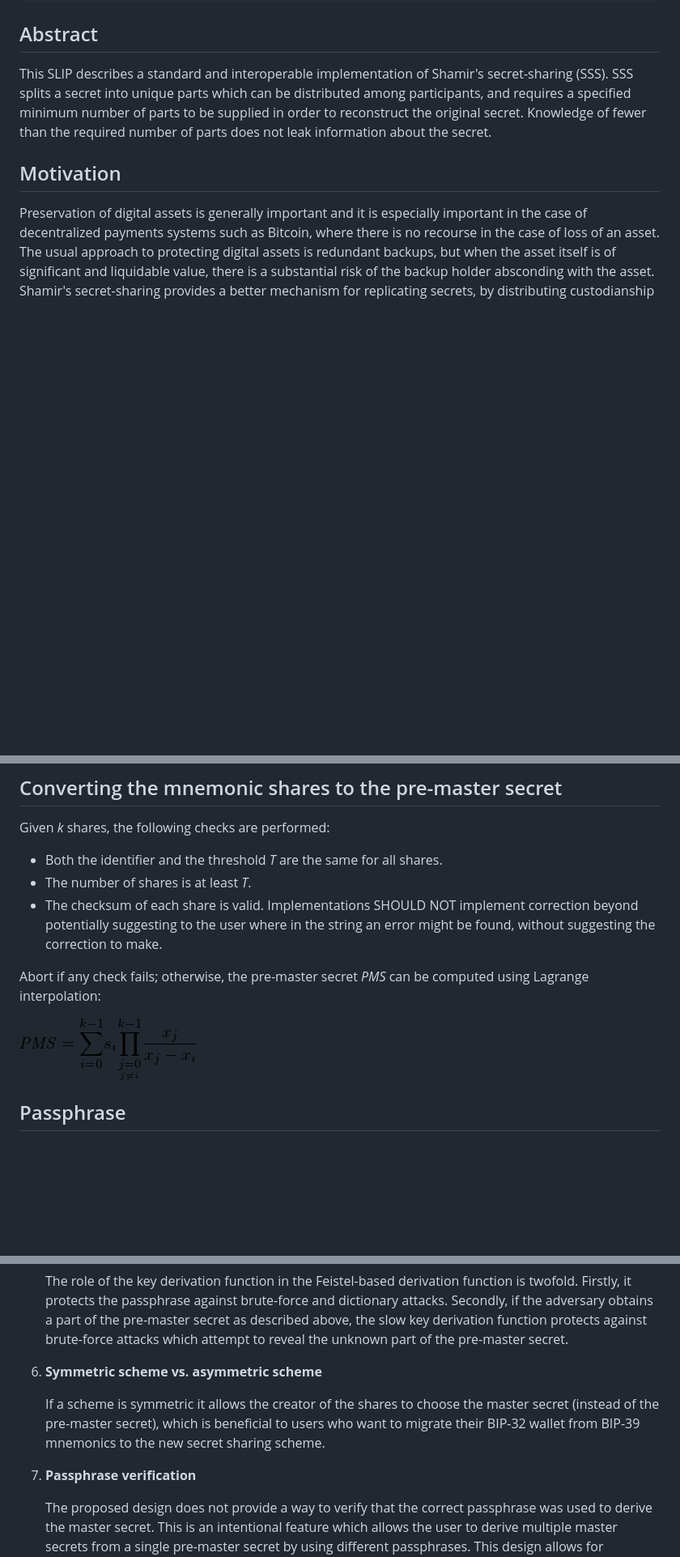
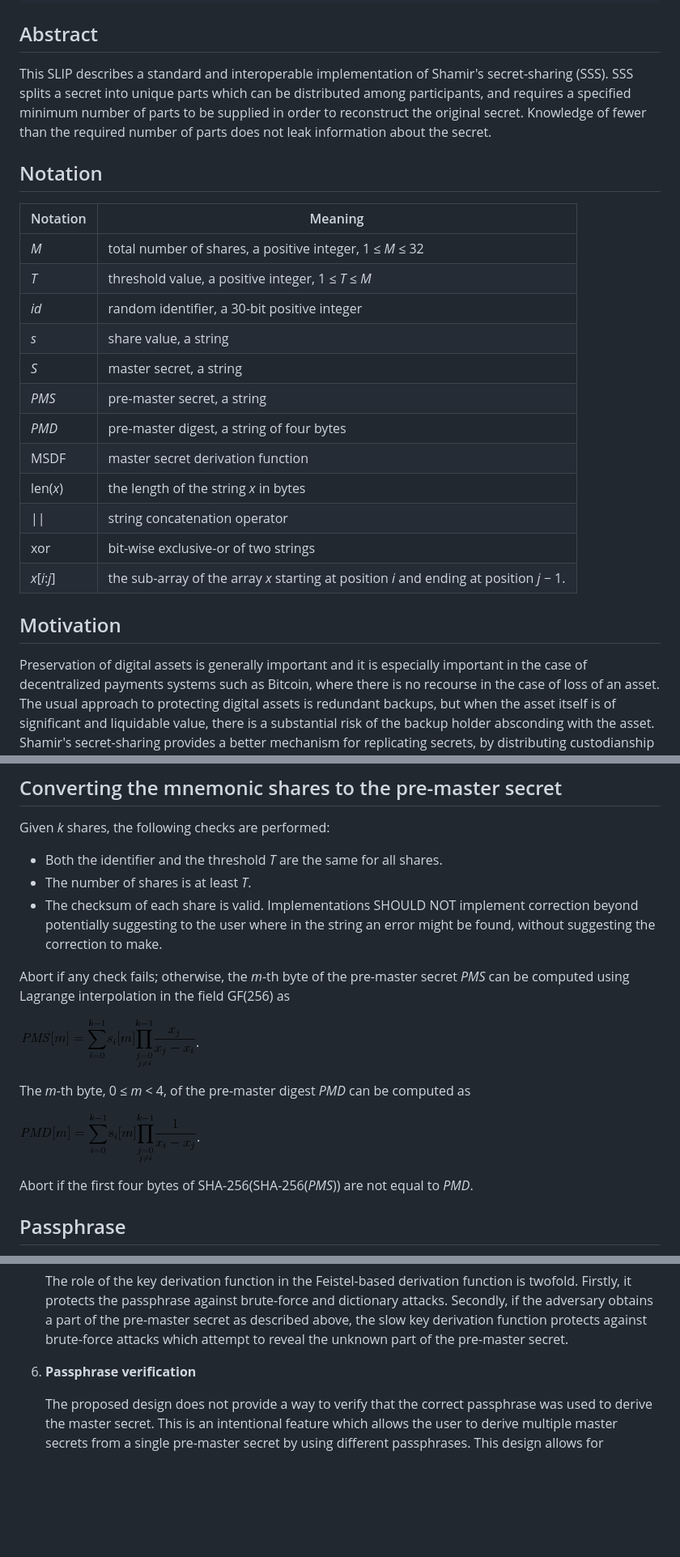
Before and after one commit to satoshilabs/slips, a Markdown page: slip-0039.md, 3 parts joined by grey strips. Shown at 81% size. GitHub-like rendering; pictures changed too: slip-0039/lagrange-pmd.png (added), slip-0039/lagrange-pms.png (added), slip-0039/lagrange.png (deleted); blank space fills up the shorter version.

Commit message:
SLIP-0039 Use the PMS hash in the leading coefficient of the Shamir polynomial. (#388)

```diff
--- a/slip-0039.md
+++ b/slip-0039.md
@@ -18,6 +18,22 @@ Created: 2017-12-18
 
 This SLIP describes a standard and interoperable implementation of Shamir's secret-sharing (SSS). SSS splits a secret into unique parts which can be distributed among participants, and requires a specified minimum number of parts to be supplied in order to reconstruct the original secret. Knowledge of fewer than the required number of parts does not leak information about the secret.
 
+## Notation
+Notation     | Meaning
+-------------|------------------------------------------------------------------
+*M*          | total number of shares, a positive integer, 1 &le; *M* &le; 32
+*T*          | threshold value, a positive integer, 1 &le; *T* &le; *M*
+*id*         | random identifier, a 30-bit positive integer
+*s*          | share value, a string
+*S*          | master secret, a string
+*PMS*        | pre-master secret, a string
+*PMD*        | pre-master digest, a string of four bytes
+MSDF         | master secret derivation function
+len(*x*)     | the length of the string *x* in bytes
+&#124;&#124; | string concatenation operator
+xor          | bit-wise exclusive-or of two strings
+*x*[*i*:*j*] | the sub-array of the array *x* starting at position *i* and ending at position *j* &minus; 1.
+
 ## Motivation
 
 Preservation of digital assets is generally important and it is especially important in the case of decentralized payments systems such as Bitcoin, where there is no recourse in the case of loss of an asset. The usual approach to protecting digital assets is redundant backups, but when the asset itself is of significant and liquidable value, there is a substantial risk of the backup holder absconding with the asset. Shamir's secret-sharing provides a better mechanism for replicating secrets, by distributing custodianship among a number of trusted parties in a manner that can prevent loss even if one or a few of those parties become compromised.
@@ -98,9 +130,15 @@ Given *k* shares, the following checks are performed:
 * The number of shares is at least *T*.
 * The checksum of each share is valid. Implementations SHOULD NOT implement correction beyond potentially suggesting to the user where in the string an error might be found, without suggesting the correction to make.
 
-Abort if any check fails; otherwise, the pre-master secret *PMS* can be computed using Lagrange interpolation:
+Abort if any check fails; otherwise, the *m*-th byte of the pre-master secret *PMS* can be computed using Lagrange interpolation in the field GF(256) as
 
-![\mathit{PMS} = {\sum_{i=0}^{k-1}} s_i {\prod_{\underset{j \neq i}{j=0}}^{k-1}} \frac{x_j}{x_j - x_i}](slip-0039/lagrange.png)
+![\mathit{PMS}[m] = {\sum_{i=0}^{k-1}} s_i[m] {\prod_{\underset{j \neq i}{j=0}}^{k-1}} \frac{x_j}{x_j - x_i}](slip-0039/lagrange-pms.png).
+
+The *m*-th byte, 0 &le; *m* &lt; 4, of the pre-master digest *PMD* can be computed as
+
+![\mathit{PMD}[m] = {\sum_{i=0}^{k-1}} s_i[m] {\prod_{\underset{j \neq i}{j=0}}^{k-1}} \frac{1}{x_i - x_j}](slip-0039/lagrange-pmd.png).
+
+Abort if the first four bytes of SHA-256(SHA-256(*PMS*)) are not equal to *PMD*.
 
 ## Passphrase
 
@@ -249,11 +282,7 @@ TBD
 
     The role of the key derivation function in the Feistel-based derivation function is twofold. Firstly, it protects the passphrase against brute-force and dictionary attacks. Secondly, if the adversary obtains a part of the pre-master secret as described above, the slow key derivation function protects against brute-force attacks which attempt to reveal the unknown part of the pre-master secret.
 
-6. <a name="Symmetry"></a>**Symmetric scheme vs. asymmetric scheme**
-
-    If a scheme is symmetric it allows the creator of the shares to choose the master secret (instead of the pre-master secret), which is beneficial to users who want to migrate their BIP-32 wallet from BIP-39 mnemonics to the new secret sharing scheme.
-
-7. <a name="PassphraseVerification"></a>**Passphrase verification**
+6. <a name="PassphraseVerification"></a>**Passphrase verification**
 
     The proposed design does not provide a way to verify that the correct passphrase was used to derive the master secret. This is an intentional feature which allows the user to derive multiple master secrets from a single pre-master secret by using different passphrases. This design allows for plausible deniability when the master secret is used as the master seed for a hierarchical deterministic wallet (see BIP-32). Every passphrase generates a valid seed but only the correct one will make the desired wallet available. Thus the owner can use one passphrase to access their real wallet and another passphrase to access a decoy wallet. If the owner is later coerced into revealing their passphrase either by [law](https://en.wikipedia.org/wiki/Key_disclosure_law) or by force, then they can reveal the passphrase which accesses the decoy wallet and [plausibly deny](https://en.wikipedia.org/wiki/Plausible_deniability) the existence of their real wallet, because there is no way for the coercer to prove that the decoy wallet is not the real one.
 
```
Also changed, not shown: other parts of slip-0039.md (+33 -22 lines), slip-0039/evaluation.png (added).
